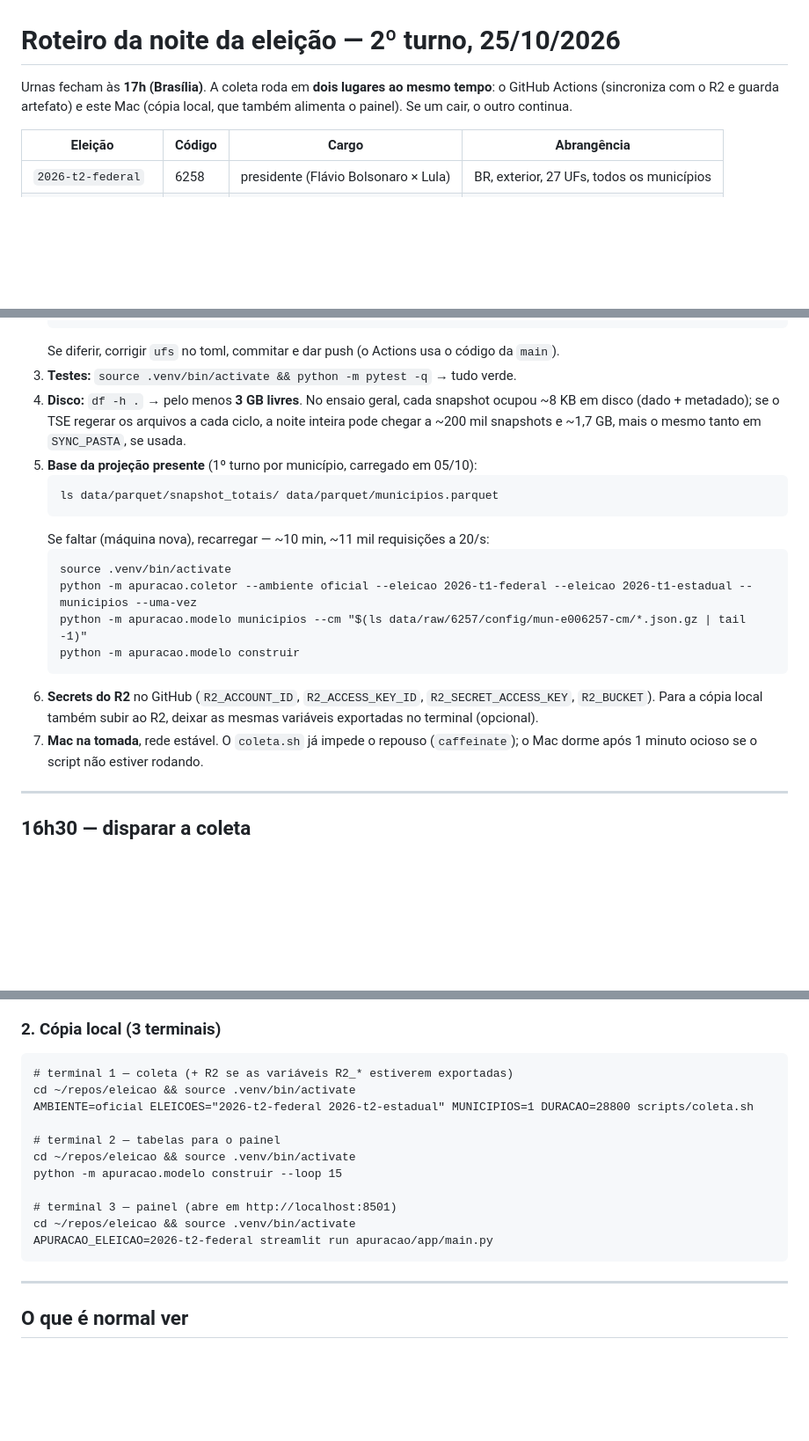
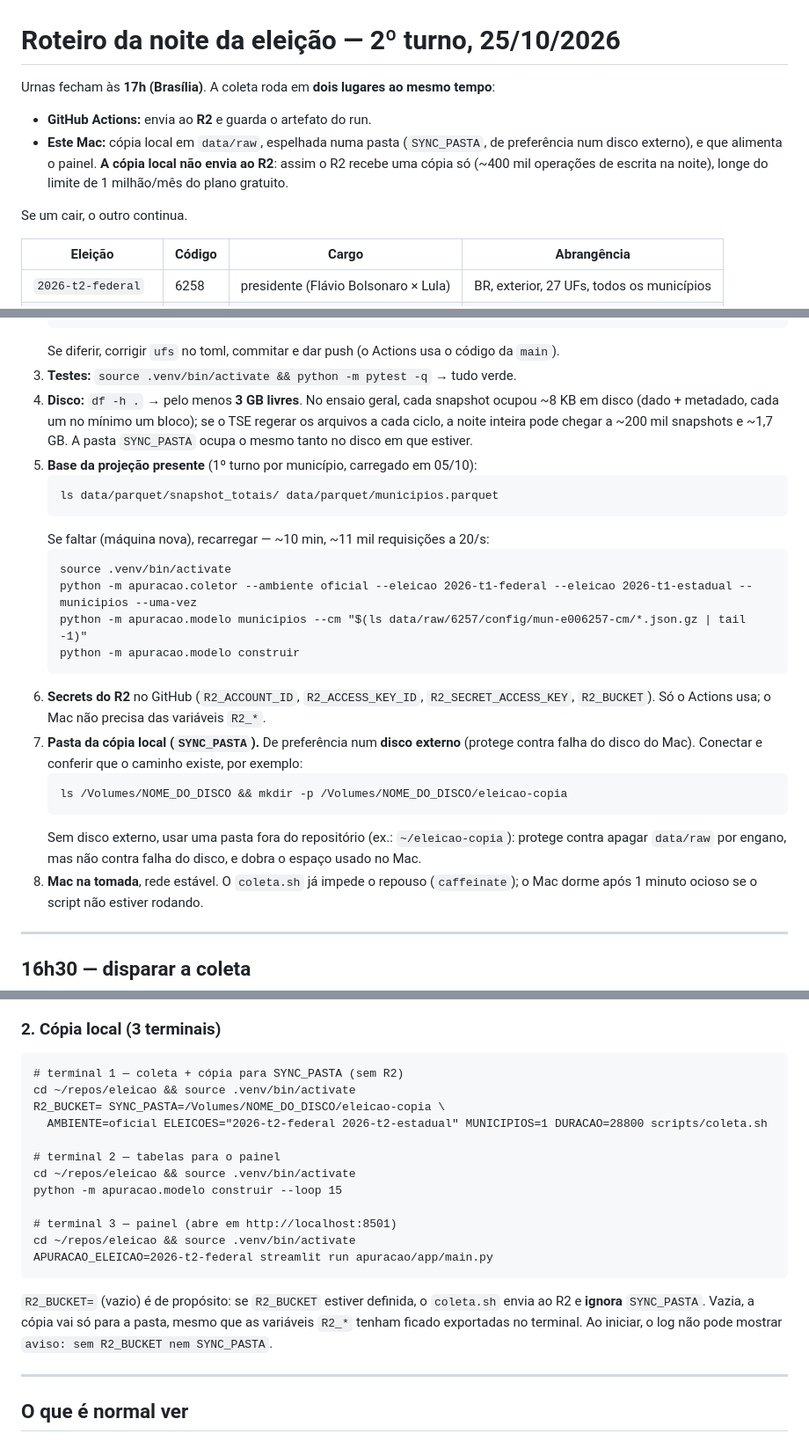
Before and after one commit to chicodevbr/argos, a Markdown page: docs/roteiro-noite-eleicao.md, 3 parts joined by grey strips. Shown at 88% size. Rendered like a GitHub page; blank space fills up the shorter version.

Commit message:
Roteiro: cópia local vai para SYNC_PASTA, não para o R2
Só o Actions envia ao R2 (~400 mil operações de escrita na noite, longe
do limite de 1 milhão/mês do plano gratuito, em vez de ~800 mil com as
duas cópias). O comando local usa R2_BUCKET= vazio, porque o coleta.sh
prioriza o R2 quando R2_BUCKET está definida; testado com as variáveis
R2_* exportadas: a cópia foi só para a pasta. Véspera ganha o preparo da
pasta (de preferência disco externo); falhas e pós-noite ajustados.

Co-Authored-By: Claude Opus 5.5 <noreply@anthropic.com>

````diff
--- a/docs/roteiro-noite-eleicao.md
+++ b/docs/roteiro-noite-eleicao.md
@@ -1,8 +1,13 @@
 # Roteiro da noite da eleição — 2º turno, 25/10/2026
 
 Urnas fecham às **17h (Brasília)**. A coleta roda em **dois lugares ao mesmo tempo**:
-o GitHub Actions (sincroniza com o R2 e guarda artefato) e este Mac (cópia local, que
-também alimenta o painel). Se um cair, o outro continua.
+- **GitHub Actions:** envia ao **R2** e guarda o artefato do run.
+- **Este Mac:** cópia local em `data/raw`, espelhada numa pasta (`SYNC_PASTA`, de preferência
+  num disco externo), e que alimenta o painel. **A cópia local não envia ao R2**: assim o R2
+  recebe uma cópia só (~400 mil operações de escrita na noite), longe do limite de 1 milhão/mês
+  do plano gratuito.
+
+Se um cair, o outro continua.
 
 | Eleição | Código | Cargo | Abrangência |
 |---|---|---|---|
@@ -38,8 +43,9 @@ terminar verde, com o artefato e com arquivos novos no R2. Se falhar, há tempo
    Se diferir, corrigir `ufs` no toml, commitar e dar push (o Actions usa o código da `main`).
 3. **Testes:** `source .venv/bin/activate && python -m pytest -q` → tudo verde.
 4. **Disco:** `df -h .` → pelo menos **3 GB livres**. No ensaio geral, cada snapshot ocupou ~8 KB
-   em disco (dado + metadado); se o TSE regerar os arquivos a cada ciclo, a noite inteira pode
-   chegar a ~200 mil snapshots e ~1,7 GB, mais o mesmo tanto em `SYNC_PASTA`, se usada.
+   em disco (dado + metadado, cada um no mínimo um bloco); se o TSE regerar os arquivos a cada
+   ciclo, a noite inteira pode chegar a ~200 mil snapshots e ~1,7 GB. A pasta `SYNC_PASTA` ocupa
+   o mesmo tanto no disco em que estiver.
 5. **Base da projeção presente** (1º turno por município, carregado em 05/10):
    ```
    ls data/parquet/snapshot_totais/ data/parquet/municipios.parquet
@@ -52,9 +58,15 @@ terminar verde, com o artefato e com arquivos novos no R2. Se falhar, há tempo
    python -m apuracao.modelo construir
    ```
 6. **Secrets do R2** no GitHub (`R2_ACCOUNT_ID`, `R2_ACCESS_KEY_ID`, `R2_SECRET_ACCESS_KEY`,
-   `R2_BUCKET`). Para a cópia local também subir ao R2, deixar as mesmas variáveis exportadas
-   no terminal (opcional).
-7. **Mac na tomada**, rede estável. O `coleta.sh` já impede o repouso (`caffeinate`);
+   `R2_BUCKET`). Só o Actions usa; o Mac não precisa das variáveis `R2_*`.
+7. **Pasta da cópia local (`SYNC_PASTA`).** De preferência num **disco externo** (protege contra
+   falha do disco do Mac). Conectar e conferir que o caminho existe, por exemplo:
+   ```
+   ls /Volumes/NOME_DO_DISCO && mkdir -p /Volumes/NOME_DO_DISCO/eleicao-copia
+   ```
+   Sem disco externo, usar uma pasta fora do repositório (ex.: `~/eleicao-copia`): protege contra
+   apagar `data/raw` por engano, mas não contra falha do disco, e dobra o espaço usado no Mac.
+8. **Mac na tomada**, rede estável. O `coleta.sh` já impede o repouso (`caffeinate`);
    o Mac dorme após 1 minuto ocioso se o script não estiver rodando.
 
 ---
@@ -81,9 +93,10 @@ por volta das 21h30 (os dois se sobrepõem um pouco; não há perda).
 ### 2. Cópia local (3 terminais)
 
 ```
-# terminal 1 — coleta (+ R2 se as variáveis R2_* estiverem exportadas)
+# terminal 1 — coleta + cópia para SYNC_PASTA (sem R2)
 cd ~/repos/eleicao && source .venv/bin/activate
-AMBIENTE=oficial ELEICOES="2026-t2-federal 2026-t2-estadual" MUNICIPIOS=1 DURACAO=28800 scripts/coleta.sh
+R2_BUCKET= SYNC_PASTA=/Volumes/NOME_DO_DISCO/eleicao-copia \
+  AMBIENTE=oficial ELEICOES="2026-t2-federal 2026-t2-estadual" MUNICIPIOS=1 DURACAO=28800 scripts/coleta.sh
 
 # terminal 2 — tabelas para o painel
 cd ~/repos/eleicao && source .venv/bin/activate
@@ -93,6 +106,11 @@ python -m apuracao.modelo construir --loop 15
 cd ~/repos/eleicao && source .venv/bin/activate
 APURACAO_ELEICAO=2026-t2-federal streamlit run apuracao/app/main.py
 ```
+
+`R2_BUCKET=` (vazio) é de propósito: se `R2_BUCKET` estiver definida, o `coleta.sh` envia ao R2
+e **ignora** `SYNC_PASTA`. Vazia, a cópia vai só para a pasta, mesmo que as variáveis `R2_*`
+tenham ficado exportadas no terminal. Ao iniciar, o log não pode mostrar
+`aviso: sem R2_BUCKET nem SYNC_PASTA`.
 
 ---
 
````
Also changed, not shown: other parts of docs/roteiro-noite-eleicao.md (+6 -2 lines).
